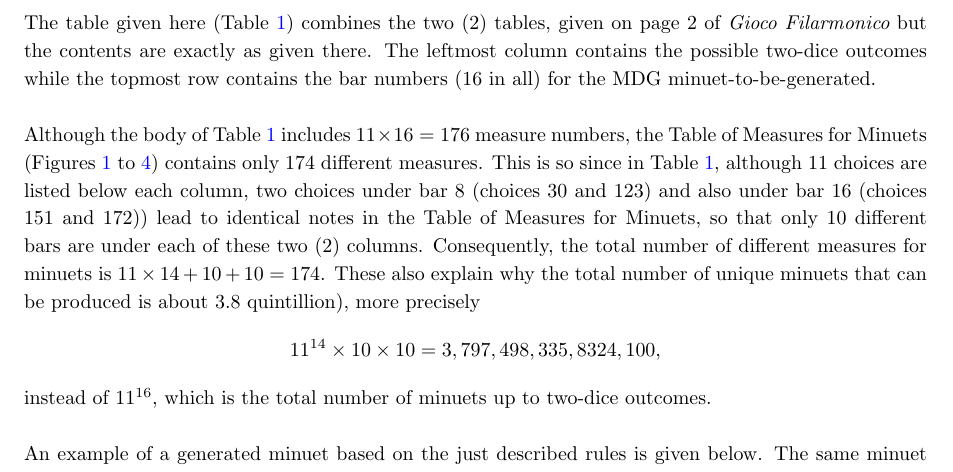
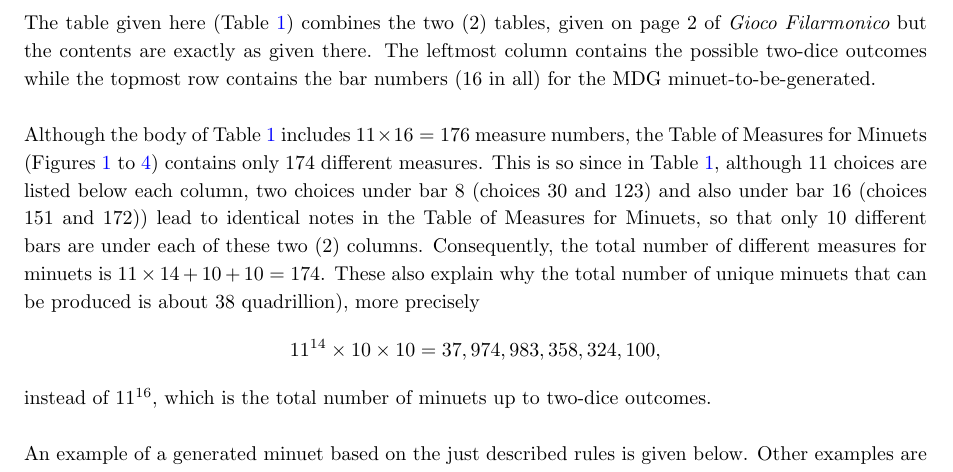
Before and after one commit to justineuro/mdgBookSVG4itKit, a LaTeX document (mdgBookSVG4itv1.tex): part of page 6 of 11, cut so that both start at the same text. Compiled offline with pdfLaTeX.

Commit message:
2024-July-04

```diff
--- a/mdgBookSVG4itv1.tex
+++ b/mdgBookSVG4itv1.tex
@@ -204,10 +204,9 @@ The following Rules are followed for generating each minuet:
 
 The table given here (Table~\ref{fig:0tab1}) combines the two (2) tables, given on page 2 of {\it Gioco Filarmonico} but the contents are exactly as given there.  The leftmost column contains the possible two-dice outcomes while the topmost row contains the bar numbers (16 in all) for the MDG minuet-to-be-generated. \\
 
-Although the body of Table~\ref{fig:0tab1} includes $11\times 16 = 176$ measure numbers, the Table of Measures for Minuets (Figures~\ref{fig:meas1} to \ref{fig:meas4}) contains only 174 different measures.  This is so since in Table~\ref{fig:0tab1}, although 11 choices are listed below each column, two choices under bar 8 (choices 30 and 123) and also under bar 16 (choices 151 and 172)) lead to identical notes in the Table of Measures for Minuets, so that only 10 different bars are under each of these two (2) columns. Consequently, the total number of different measures for minuets is $11\times 14 + 10 + 10 = 174$. These also explain why the total number of unique minuets that can be produced is about 3.8 quintillion), more precisely $$11^{14} \times 10 \times 10 = 3,797,498,335,8324,100,$$
-instead of $11^{16}$, which is the total number of minuets up to two-dice outcomes. \\
+Although the body of Table~\ref{fig:0tab1} includes $11\times 16 = 176$ measure numbers, the Table of Measures for Minuets (Figures~\ref{fig:meas1} to \ref{fig:meas4}) contains only 174 different measures.  This is so since in Table~\ref{fig:0tab1}, although 11 choices are listed below each column, two choices under bar 8 (choices 30 and 123) and also under bar 16 (choices 151 and 172)) lead to identical notes in the Table of Measures for Minuets, so that only 10 different bars are under each of these two (2) columns. Consequently, the total number of different measures for minuets is $11\times 14 + 10 + 10 = 174$. These also explain why the total number of unique minuets that can be produced is about 38 quadrillion), more precisely $$11^{14} \times 10 \times 10 = 37,974,983,358,324,100,$$ instead of $11^{16}$, which is the total number of minuets up to two-dice outcomes. \\
 
-An example of a generated minuet based on the just described rules is given below.  The same minuet and 49 other examples are given in Section~\ref{selMinuets}.
+An example of a generated minuet based on the just described rules is given below.  Other examples are given in Section~\ref{selMinuets}.
 
 \begin{figure}[H]
 	\centering
```
Also changed, not shown: mdgBookSVG4it-tit.jpeg (deleted), mdgBookSVG4itv1.pdf.
